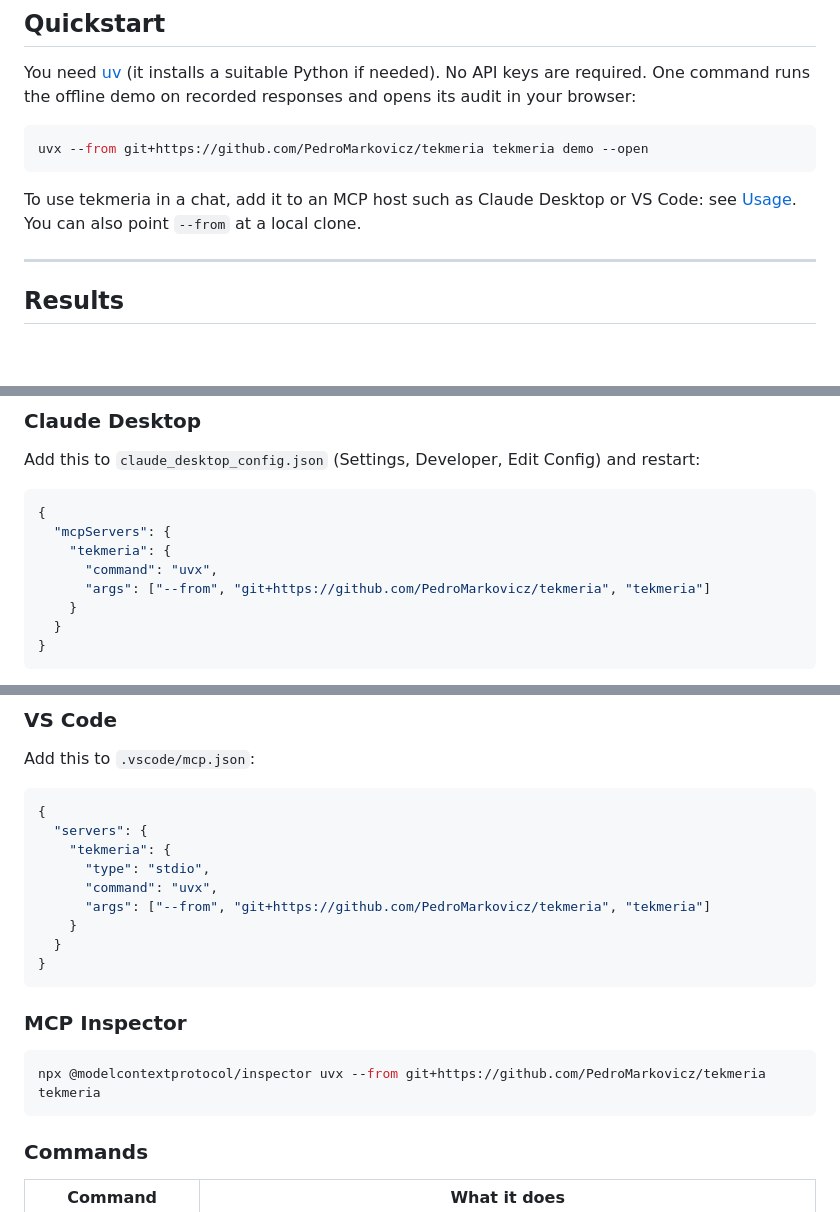
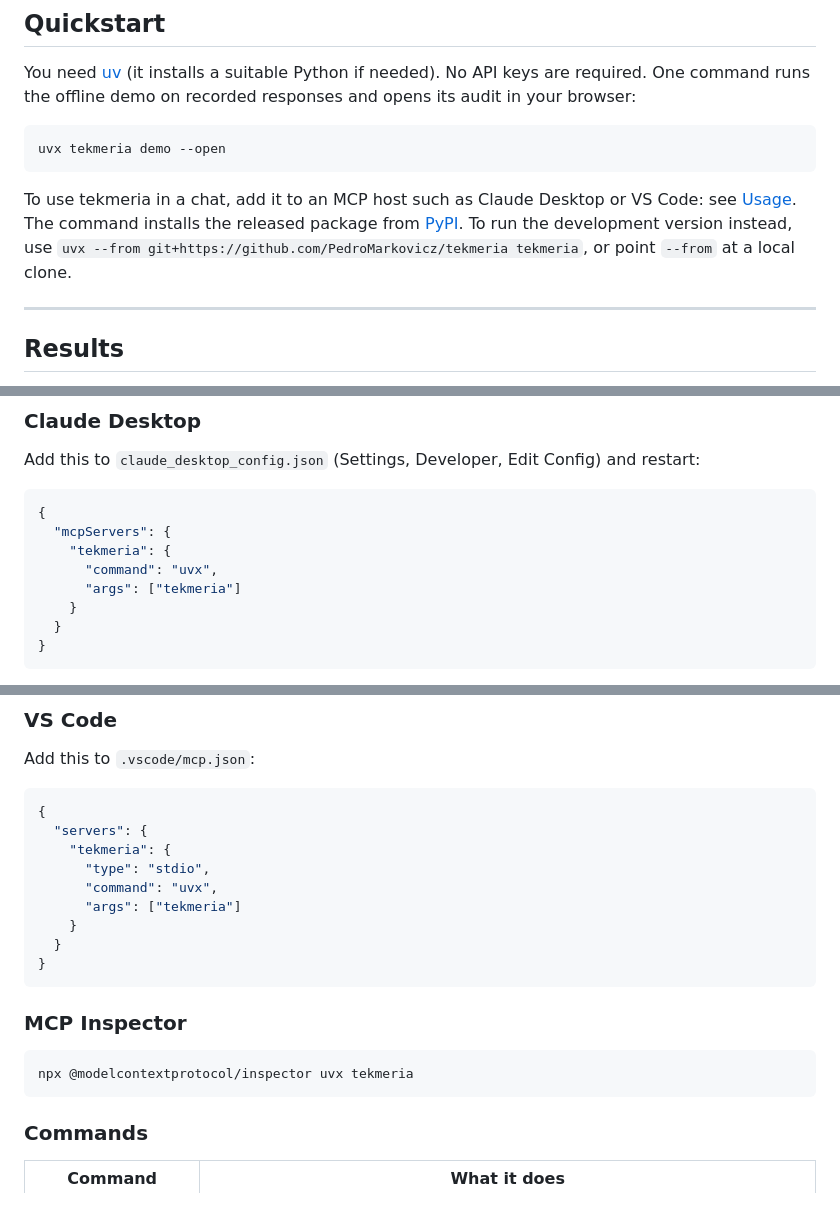
Before and after one commit to PedroMarkovicz/tekmeria, a Markdown page: README.md, 3 parts joined by grey strips. Drawn GitHub-style; folded sections open; blank space fills up the shorter version.

Commit message:
docs: install the released package from PyPI in the README and the manual checklist
The repository's address stays in the README for the development version.

````diff
--- a/README.md
+++ b/README.md
@@ -75,10 +75,10 @@ Others also put trust in the tool rather than the model. An agent runtime can si
 You need [uv](https://docs.astral.sh/uv/) (it installs a suitable Python if needed). No API keys are required. One command runs the offline demo on recorded responses and opens its audit in your browser:
 
 ```bash
-uvx --from git+https://github.com/PedroMarkovicz/tekmeria tekmeria demo --open
+uvx tekmeria demo --open
 ```
 
-To use tekmeria in a chat, add it to an MCP host such as Claude Desktop or VS Code: see [Usage](#usage). You can also point `--from` at a local clone.
+To use tekmeria in a chat, add it to an MCP host such as Claude Desktop or VS Code: see [Usage](#usage). The command installs the released package from [PyPI](https://pypi.org/project/tekmeria/). To run the development version instead, use `uvx --from git+https://github.com/PedroMarkovicz/tekmeria tekmeria`, or point `--from` at a local clone.
 
 ---
 
@@ -415,7 +415,7 @@ Add this to `claude_desktop_config.json` (Settings, Developer, Edit Config) and
   "mcpServers": {
     "tekmeria": {
       "command": "uvx",
-      "args": ["--from", "git+https://github.com/PedroMarkovicz/tekmeria", "tekmeria"]
+      "args": ["tekmeria"]
     }
   }
 }
@@ -433,7 +433,7 @@ Add this to `.vscode/mcp.json`:
     "tekmeria": {
       "type": "stdio",
       "command": "uvx",
-      "args": ["--from", "git+https://github.com/PedroMarkovicz/tekmeria", "tekmeria"]
+      "args": ["tekmeria"]
     }
   }
 }
@@ -442,7 +442,7 @@ Add this to `.vscode/mcp.json`:
 ### MCP Inspector
 
 ```bash
-npx @modelcontextprotocol/inspector uvx --from git+https://github.com/PedroMarkovicz/tekmeria tekmeria
+npx @modelcontextprotocol/inspector uvx tekmeria
 ```
 
 </details>
````
Also changed, not shown: docs/ACCEPTANCE.md (+3 -3 lines), docs/specs/2026-10-06-tekmeria-server-design.md (+1 -0 lines).
